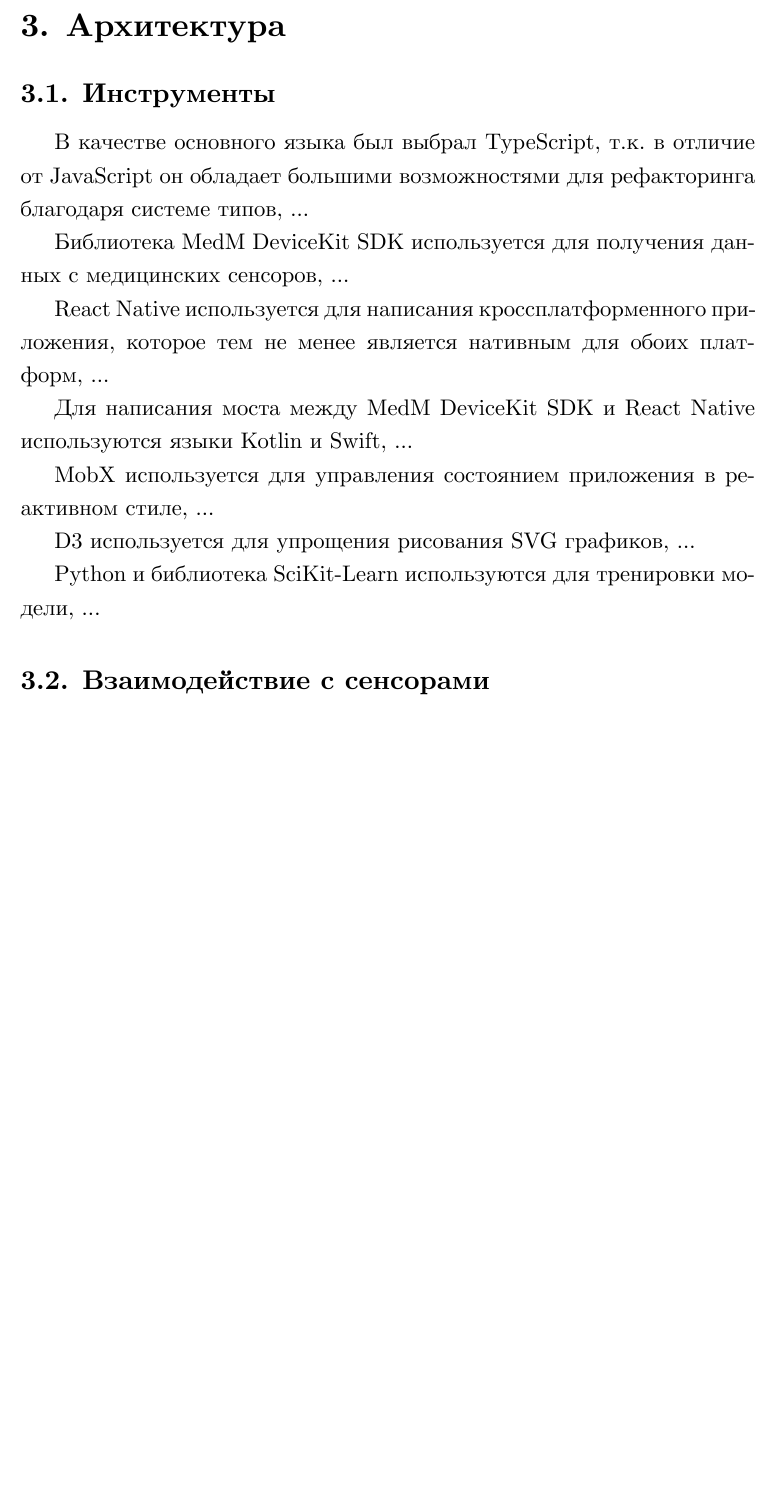
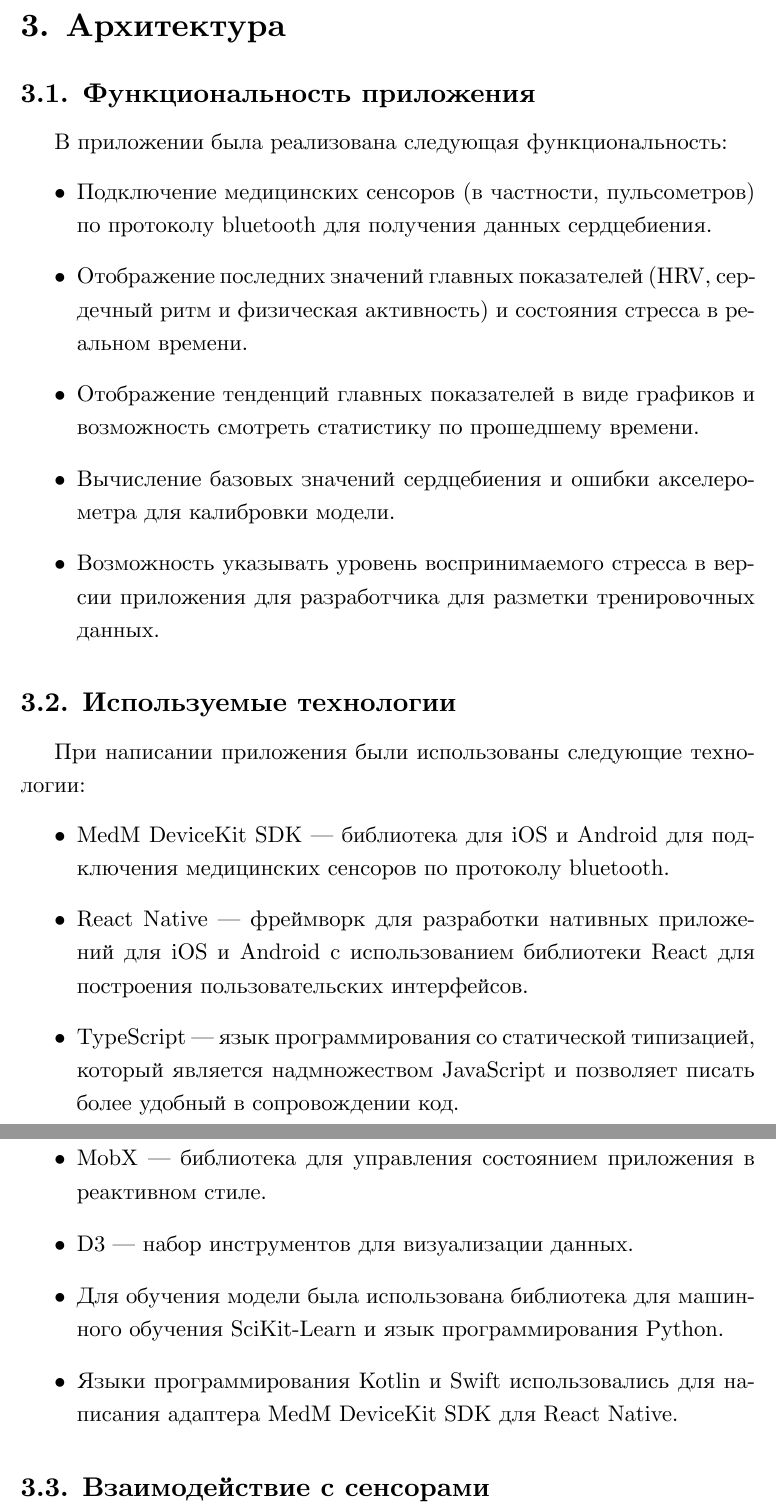
Before and after one commit to baygeldin/thesis-text, a LaTeX thesis (diploma.tex): part of page 8 of 13 before the commit and two parts of pages 8 and 9 of 14 after it, the two joined at a grey line, cut so that both start at the same text, the shorter picture padded with empty space. Compiled offline with XeLaTeX.

Commit message:
Add tools and functionality sections

```diff
--- a/diploma.tex
+++ b/diploma.tex
@@ -144,24 +144,39 @@
 ...
 
 \section{Архитектура}
-\subsection{Инструменты}
-В качестве основного языка был выбрал TypeScript, т.к. в отличие от JavaScript
-он обладает большими возможностями для рефакторинга благодаря системе типов, ...
+\subsection{Функциональность приложения}
+В приложении была реализована следующая функциональность:
+\begin{itemize}
+\item Подключение медицинских сенсоров (в частности, пульсометров) по протоколу
+  bluetooth для получения данных сердцебиения.
+\item Отображение последних значений главных показателей (HRV, сердечный ритм и
+  физическая активность) и состояния стресса в реальном времени.
+\item Отображение тенденций главных показателей в виде графиков и возможность
+  смотреть статистику по прошедшему времени.
+\item Вычисление базовых значений сердцебиения и ошибки акселерометра для калибровки модели.
+\item Возможность указывать уровень воспринимаемого стресса в версии приложения
+  для разработчика для разметки тренировочных данных.
+\end{itemize}
 
-Библиотека MedM DeviceKit SDK используется для получения данных с медицинских
-сенсоров, ...
-
-React Native используется для написания кроссплатформенного приложения, которое
-тем не менее является нативным для обоих платформ, ...
-
-Для написания моста между MedM DeviceKit SDK и React Native используются языки
-Kotlin и Swift, ...
-
-MobX используется для управления состоянием приложения в реактивном стиле, ...
-
-D3 используется для упрощения рисования SVG графиков, ...
-
-Python и библиотека SciKit-Learn используются для тренировки модели, ...
+\subsection{Используемые технологии}
+При написании приложения были использованы следующие технологии:
+\begin{itemize}
+\item MedM DeviceKit SDK --- библиотека для iOS и Android для подключения
+  медицинских сенсоров по протоколу bluetooth.
+\item React Native --- фреймворк для разработки нативных приложений для iOS и
+  Android с использованием библиотеки React для построения пользовательских
+  интерфейсов.
+\item TypeScript --- язык программирования со статической типизацией, который
+  является надмножеством JavaScript и позволяет писать более удобный в
+  сопровождении код.
+\item MobX --- библиотека для управления состоянием приложения в реактивном
+  стиле.
+\item D3 --- набор инструментов для визуализации данных.
+\item Для обучения модели была использована библиотека для машинного обучения
+  SciKit-Learn и язык программирования Python.
+\item Языки программирования Kotlin и Swift использовались для написания
+  адаптера MedM DeviceKit SDK для React Native.
+\end{itemize}
 
 \subsection{Взаимодействие с сенсорами}
 Разбиение потоков на чанки и сэмплы, ...
```
